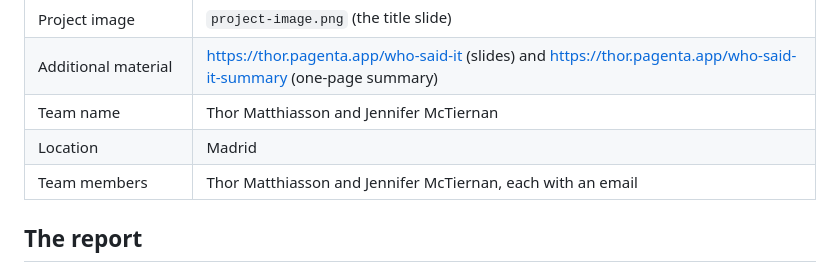
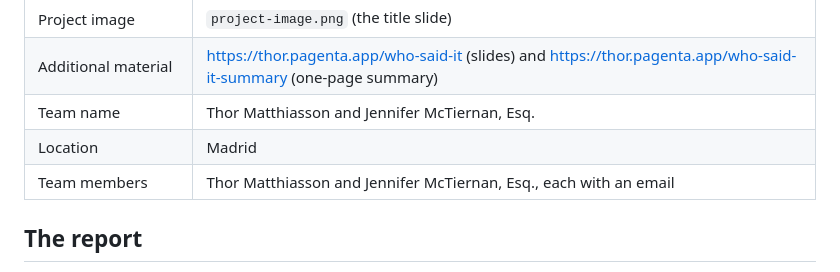
Before and after one commit to Thormatt/who-said-it, a Markdown page: submission/SUBMIT.md, the part around the change. Rendered like a GitHub page.

```diff
--- a/submission/SUBMIT.md
+++ b/submission/SUBMIT.md
@@ -29,9 +29,9 @@ says the 60 validation answers were labelled by an AI assistant, and the LLM Usa
 | Slides | `who-said-it-slides.pdf` (the 16 slides of the web deck) |
 | Project image | `project-image.png` (the title slide) |
 | Additional material | https://thor.pagenta.app/who-said-it (slides) and https://thor.pagenta.app/who-said-it-summary (one-page summary) |
-| Team name | Thor Matthiasson and Jennifer McTiernan |
+| Team name | Thor Matthiasson and Jennifer McTiernan, Esq. |
 | Location | Madrid |
-| Team members | Thor Matthiasson and Jennifer McTiernan, each with an email |
+| Team members | Thor Matthiasson and Jennifer McTiernan, Esq., each with an email |
 
 ## The report
 
```
Also changed, not shown: submission/who-said-it-summary.md (+1 -1 lines), submission/project-image.png, 7 other files.
